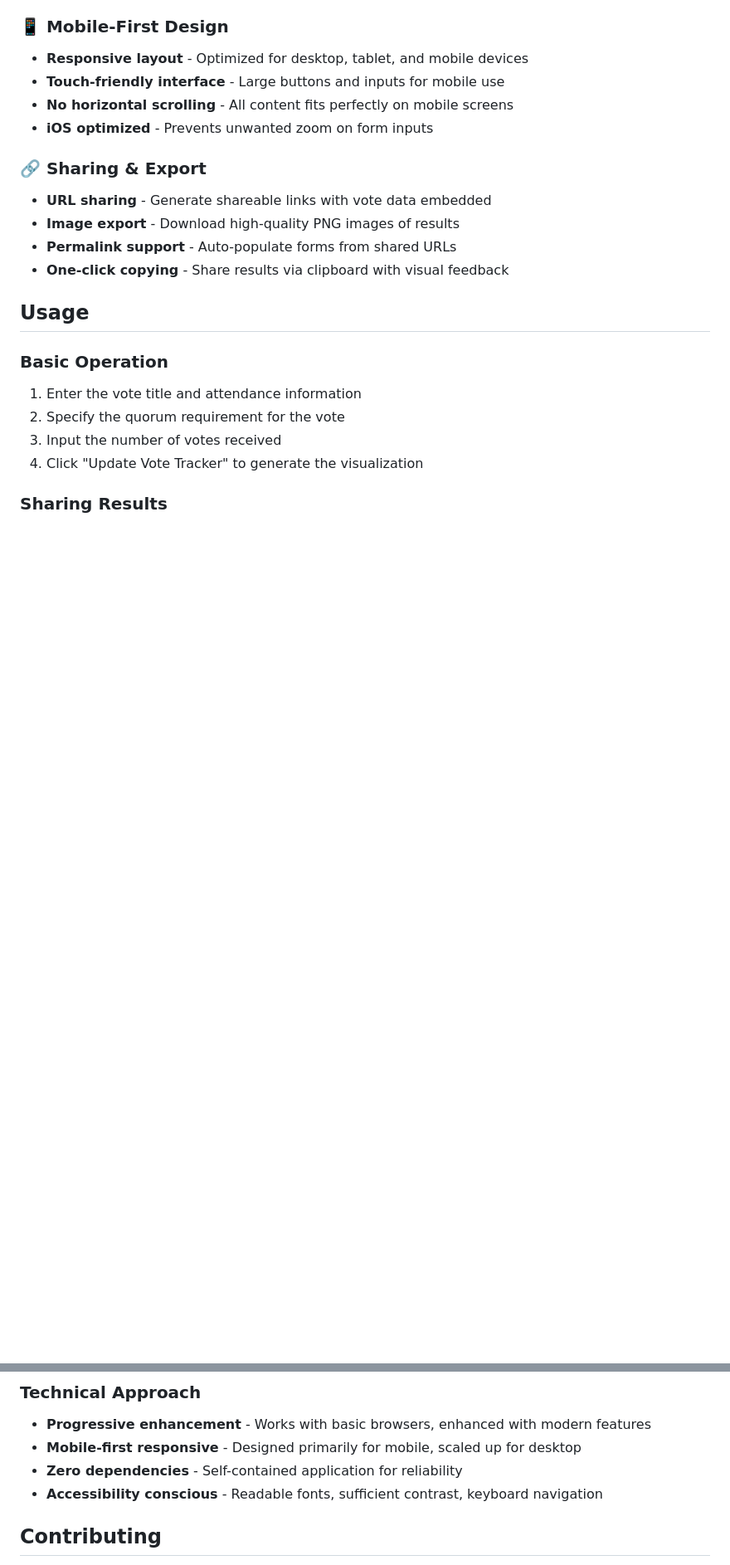
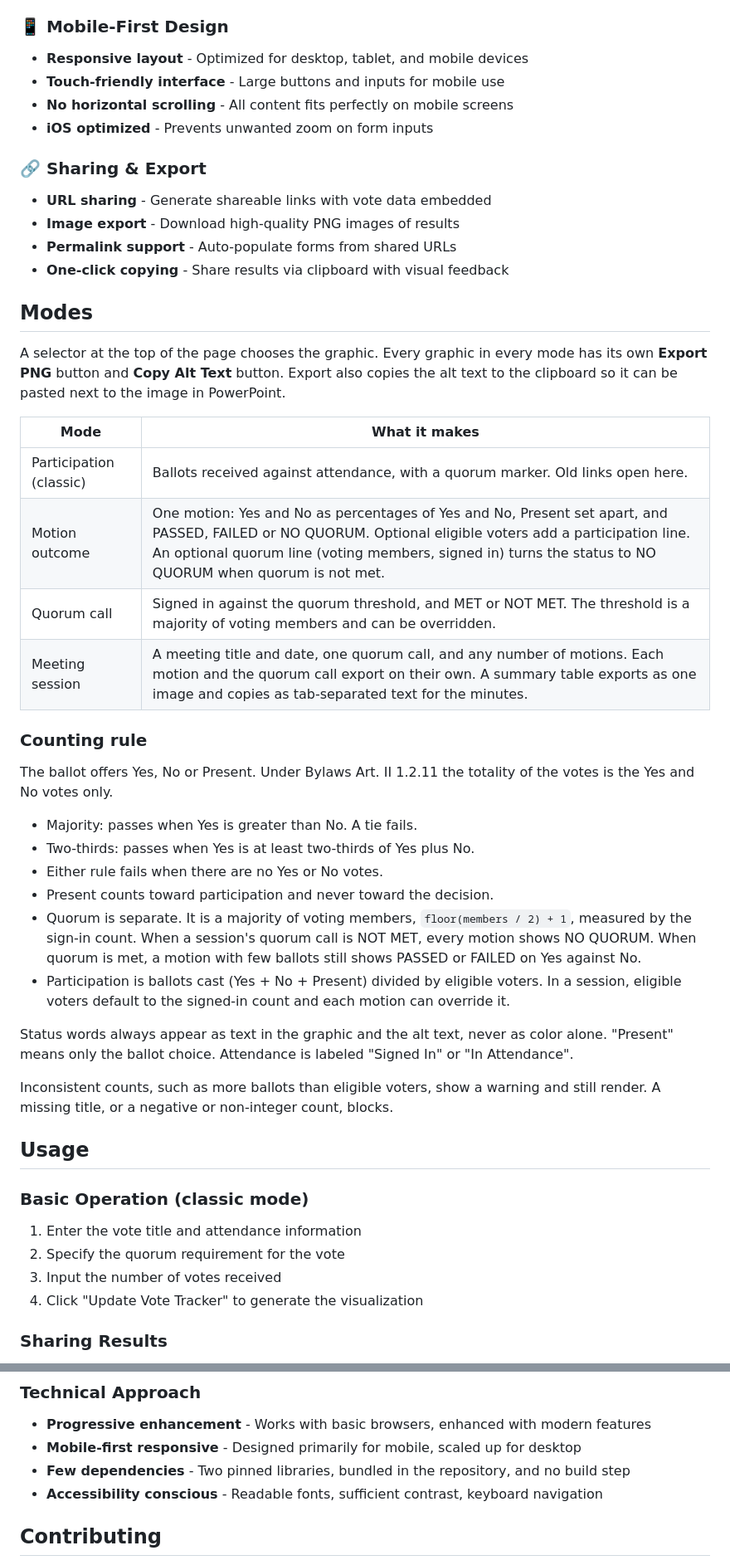
Before and after one commit to msu-denver/senate-vote-tracker, a Markdown page: README.md, 2 parts joined by grey strips. Shown at 83% size. GitHub-like rendering; blank space fills up the shorter version.

Commit message:
docs: describe modes, counting rule and how to test
Co-Authored-By: Claude Sonnet 5.5 <noreply@anthropic.com>

```diff
--- a/README.md
+++ b/README.md
@@ -27,9 +27,35 @@ A modern, responsive web application designed to track and visualize voting part
 - **Permalink support** - Auto-populate forms from shared URLs
 - **One-click copying** - Share results via clipboard with visual feedback
 
+## Modes
+
+A selector at the top of the page chooses the graphic. Every graphic in every mode has its own **Export PNG** button and **Copy Alt Text** button. Export also copies the alt text to the clipboard so it can be pasted next to the image in PowerPoint.
+
+| Mode | What it makes |
+|---|---|
+| Participation (classic) | Ballots received against attendance, with a quorum marker. Old links open here. |
+| Motion outcome | One motion: Yes and No as percentages of Yes and No, Present set apart, and PASSED, FAILED or NO QUORUM. Optional eligible voters add a participation line. An optional quorum line (voting members, signed in) turns the status to NO QUORUM when quorum is not met. |
+| Quorum call | Signed in against the quorum threshold, and MET or NOT MET. The threshold is a majority of voting members and can be overridden. |
+| Meeting session | A meeting title and date, one quorum call, and any number of motions. Each motion and the quorum call export on their own. A summary table exports as one image and copies as tab-separated text for the minutes. |
+
+### Counting rule
+
+The ballot offers Yes, No or Present. Under Bylaws Art. II 1.2.11 the totality of the votes is the Yes and No votes only.
+
+- Majority: passes when Yes is greater than No. A tie fails.
+- Two-thirds: passes when Yes is at least two-thirds of Yes plus No.
+- Either rule fails when there are no Yes or No votes.
+- Present counts toward participation and never toward the decision.
+- Quorum is separate. It is a majority of voting members, `floor(members / 2) + 1`, measured by the sign-in count. When a session's quorum call is NOT MET, every motion shows NO QUORUM. When quorum is met, a motion with few ballots still shows PASSED or FAILED on Yes against No.
+- Participation is ballots cast (Yes + No + Present) divided by eligible voters. In a session, eligible voters default to the signed-in count and each motion can override it.
+
+Status words always appear as text in the graphic and the alt text, never as color alone. "Present" means only the ballot choice. Attendance is labeled "Signed In" or "In Attendance".
+
+Inconsistent counts, such as more ballots than eligible voters, show a warning and still render. A missing title, or a negative or non-integer count, blocks.
+
 ## Usage
 
-### Basic Operation
+### Basic Operation (classic mode)
 1. Enter the vote title and attendance information
 2. Specify the quorum requirement for the vote
 3. Input the number of votes received
@@ -128,7 +164,7 @@ senate-vote-tracker/
 ### Technical Approach
 - **Progressive enhancement** - Works with basic browsers, enhanced with modern features
 - **Mobile-first responsive** - Designed primarily for mobile, scaled up for desktop
-- **Zero dependencies** - Self-contained application for reliability
+- **Few dependencies** - Two pinned libraries, bundled in the repository, and no build step
 - **Accessibility conscious** - Readable fonts, sufficient contrast, keyboard navigation
 
 ## Contributing
```
Also changed, not shown: other parts of README.md (+20 -10 lines), CLAUDE.md (added, +12 -0 lines), docs/how-to-test.md (added, +58 -0 lines).
